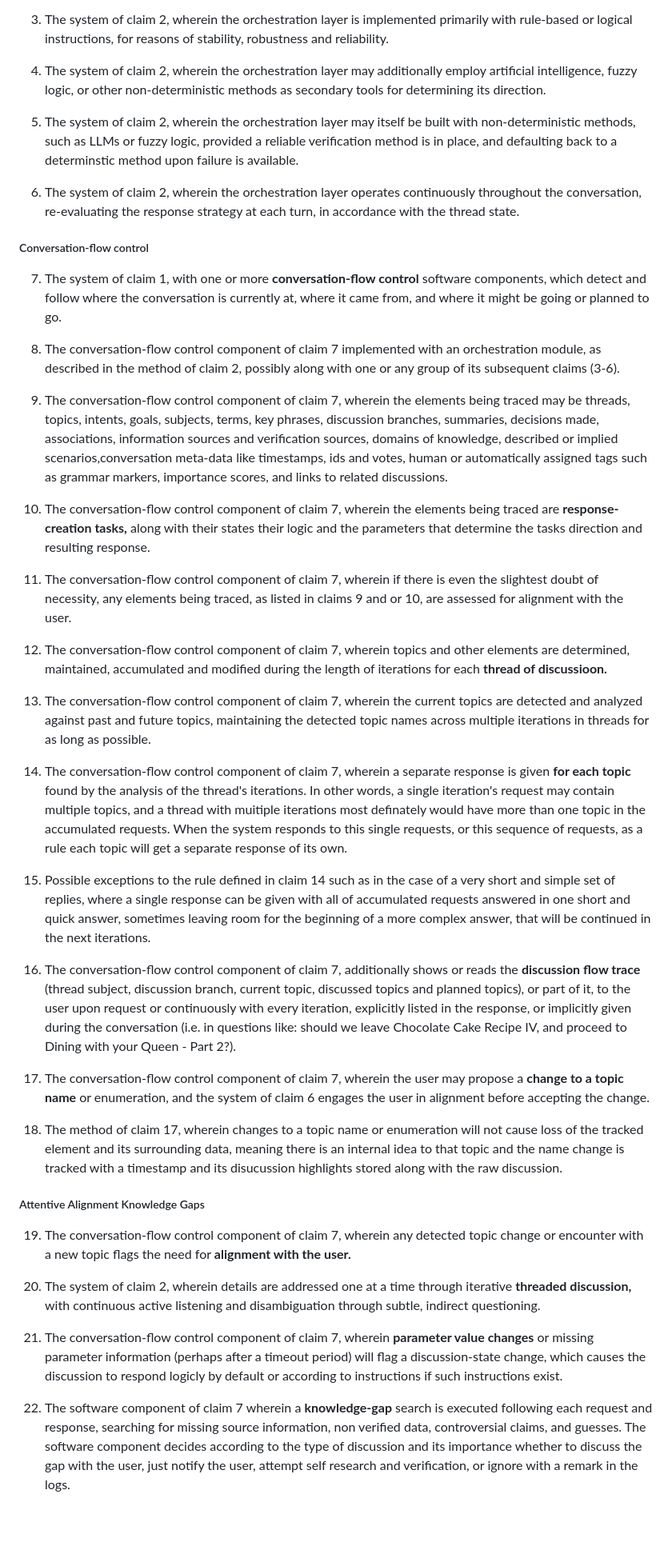
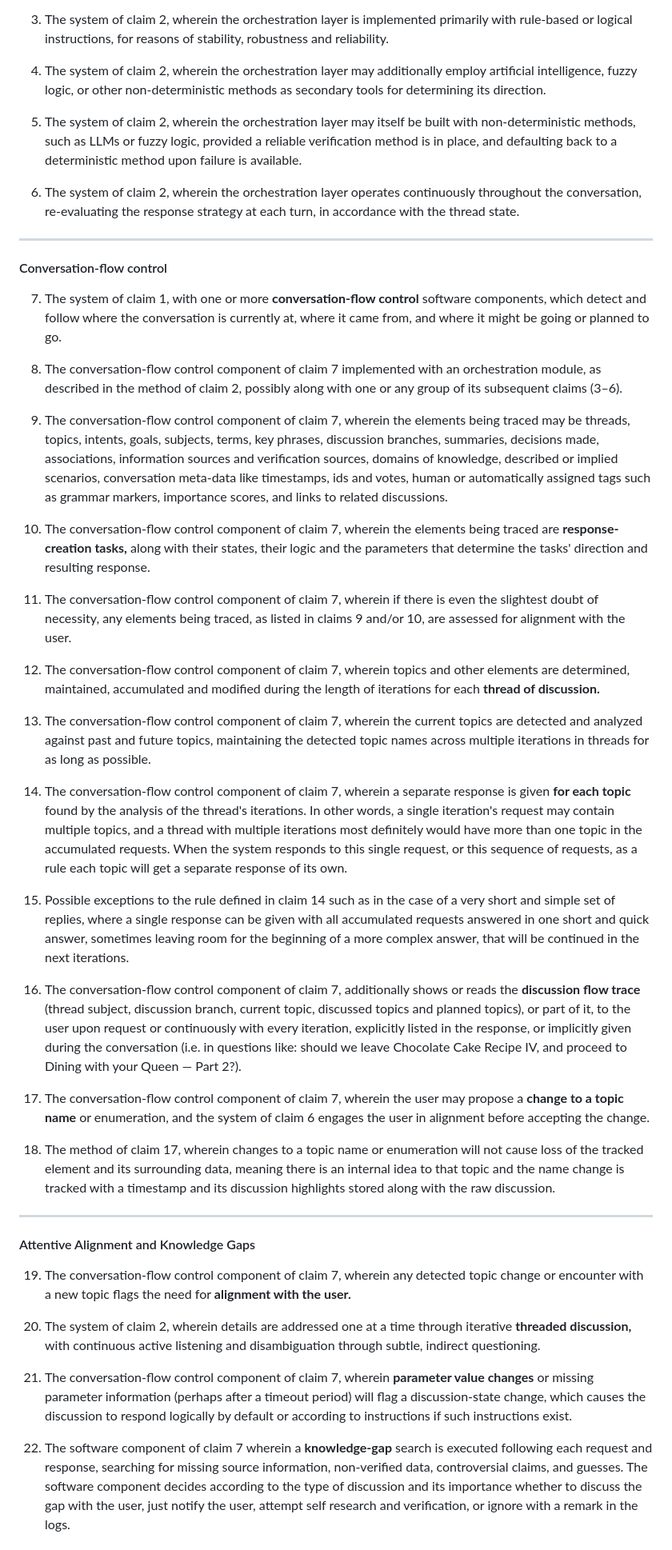
Before and after one commit to pashute/ooWaa.ai, a Markdown page: devDocs/overstand.patent.md, the part around one of its changes. Shown at 80% size. Drawn GitHub-style; blank space fills up the shorter version.

Commit message:
Formatting. patents.

```diff
--- a/devDocs/overstand.patent.md
+++ b/devDocs/overstand.patent.md
@@ -118,44 +115,47 @@ This four in one solution, in fact
 
 4. The system of claim 2, wherein the orchestration layer may additionally employ artificial intelligence, fuzzy logic, or other non-deterministic methods as secondary tools for determining its direction.
 
-5. The system of claim 2, wherein the orchestration layer may itself be built with non-deterministic methods, such as LLMs or fuzzy logic, provided a reliable verification method is in place, and defaulting back to a determinstic method upon failure is available.
+5. The system of claim 2, wherein the orchestration layer may itself be built with non-deterministic methods, such as LLMs or fuzzy logic, provided a reliable verification method is in place, and defaulting back to a deterministic method upon failure is available.
 
 6. The system of claim 2, wherein the orchestration layer operates continuously throughout the conversation, re-evaluating the response strategy at each turn, in accordance with the thread state.
 
+---
 
-##### Conversation-flow control
+#### Conversation-flow control
 
 7. The system of claim 1, with one or more **conversation-flow control** software components, which detect and follow where the conversation is currently at, where it came from, and where it might be going or planned to go.
 
-8. The conversation-flow control component of claim 7 implemented with an orchestration module, as described in the method of claim 2, possibly along with one or any group of its subsequent claims (3-6).
+8. The conversation-flow control component of claim 7 implemented with an orchestration module, as described in the method of claim 2, possibly along with one or any group of its subsequent claims (3–6).
 
-9. The conversation-flow control component of claim 7, wherein the elements being traced may be threads, topics, intents, goals, subjects, terms, key phrases, discussion branches, summaries, decisions made, associations, information sources and verification sources, domains of knowledge, described or implied scenarios,conversation meta-data like timestamps, ids and votes, human or automatically assigned tags such as grammar markers, importance scores, and links to related discussions.
+9. The conversation-flow control component of claim 7, wherein the elements being traced may be threads, topics, intents, goals, subjects, terms, key phrases, discussion branches, summaries, decisions made, associations, information sources and verification sources, domains of knowledge, described or implied scenarios, conversation meta-data like timestamps, ids and votes, human or automatically assigned tags such as grammar markers, importance scores, and links to related discussions.
 
-10. The conversation-flow control component of claim 7, wherein the elements being traced are **response-creation tasks,** along with their states their logic and the parameters that determine the tasks direction and resulting response.
+10. The conversation-flow control component of claim 7, wherein the elements being traced are **response-creation tasks,** along with their states, their logic and the parameters that determine the tasks' direction and resulting response.
 
-11. The conversation-flow control component of claim 7, wherein if there is even the slightest doubt of necessity, any elements being traced, as listed in claims 9 and or 10, are assessed for alignment with the user.
+11. The conversation-flow control component of claim 7, wherein if there is even the slightest doubt of necessity, any elements being traced, as listed in claims 9 and/or 10, are assessed for alignment with the user.
 
-12. The conversation-flow control component of claim 7, wherein topics and other elements are determined, maintained, accumulated and modified during the length of iterations for each **thread of discussioon.**
+12. The conversation-flow control component of claim 7, wherein topics and other elements are determined, maintained, accumulated and modified during the length of iterations for each **thread of discussion.**
 
 13. The conversation-flow control component of claim 7, wherein the current topics are detected and analyzed against past and future topics, maintaining the detected topic names across multiple iterations in threads for as long as possible.
 
-14. The conversation-flow control component of claim 7, wherein a separate response is given **for each topic** found by the analysis of the thread's iterations. In other words, a single iteration's request may contain multiple topics, and a thread with muitiple iterations most definately would have more than one topic in the accumulated requests. When the system responds to this single requests, or this sequence of requests, as a rule each topic will get a separate response of its own.
+14. The conversation-flow control component of claim 7, wherein a separate response is given **for each topic** found by the analysis of the thread's iterations. In other words, a single iteration's request may contain multiple topics, and a thread with multiple iterations most definitely would have more than one topic in the accumulated requests. When the system responds to this single request, or this sequence of requests, as a rule each topic will get a separate response of its own.
 
-15. Possible exceptions to the rule defined in claim 14 such as in the case of a very short and simple set of replies, where a single response can be given with all of accumulated requests answered in one short and quick answer, sometimes leaving room for the beginning of a more complex answer, that will be continued in the next iterations.
+15. Possible exceptions to the rule defined in claim 14 such as in the case of a very short and simple set of replies, where a single response can be given with all accumulated requests answered in one short and quick answer, sometimes leaving room for the beginning of a more complex answer, that will be continued in the next iterations.
 
-16. The conversation-flow control component of claim 7, additionally shows or reads the **discussion flow trace** (thread subject, discussion branch, current topic, discussed topics and planned topics), or part of it, to the user upon request or continuously with every iteration, explicitly listed in the response, or implicitly given during the conversation (i.e. in questions like: should we leave Chocolate Cake Recipe IV, and proceed to Dining with your Queen - Part 2?).
+16. The conversation-flow control component of claim 7, additionally shows or reads the **discussion flow trace** (thread subject, discussion branch, current topic, discussed topics and planned topics), or part of it, to the user upon request or continuously with every iteration, explicitly listed in the response, or implicitly given during the conversation (i.e. in questions like: should we leave Chocolate Cake Recipe IV, and proceed to Dining with your Queen — Part 2?).
 
 17. The conversation-flow control component of claim 7, wherein the user may propose a **change to a topic name** or enumeration, and the system of claim 6 engages the user in alignment before accepting the change.
 
-18. The method of claim 17, wherein changes to a topic name or enumeration will not cause loss of the tracked element and its surrounding data, meaning there is an internal idea to that topic and the name change is tracked with a timestamp and its disucussion highlights stored along with the raw discussion.
+18. The method of claim 17, wherein changes to a topic name or enumeration will not cause loss of the tracked element and its surrounding data, meaning there is an internal idea to that topic and the name change is tracked with a timestamp and its discussion highlights stored along with the raw discussion.
 
-##### Attentive Alignment Knowledge Gaps
+---
+
+#### Attentive Alignment and Knowledge Gaps
 
 19. The conversation-flow control component of claim 7, wherein any detected topic change or encounter with a new topic flags the need for **alignment with the user.**
 
 20. The system of claim 2, wherein details are addressed one at a time through iterative **threaded discussion,** with continuous active listening and disambiguation through subtle, indirect questioning.
 
-21. The conversation-flow control component of claim 7, wherein **parameter value changes** or missing parameter information (perhaps after a timeout period) will flag a discussion-state change, which causes the discussion to respond logicly by default or according to instructions if such instructions exist.
+21. The conversation-flow control component of claim 7, wherein **parameter value changes** or missing parameter information (perhaps after a timeout period) will flag a discussion-state change, which causes the discussion to respond logically by default or according to instructions if such instructions exist.
 
-22. The software component of claim 7 wherein a **knowledge-gap** search is executed following each request and response, searching for missing source information, non verified data, controversial claims, and guesses. The software component decides according to the type of discussion and its importance whether to discuss the gap with the user, just notify the user, attempt self research and verification, or ignore with a remark in the logs.
+22. The software component of claim 7 wherein a **knowledge-gap** search is executed following each request and response, searching for missing source information, non-verified data, controversial claims, and guesses. The software component decides according to the type of discussion and its importance whether to discuss the gap with the user, just notify the user, attempt self research and verification, or ignore with a remark in the logs.
 
```
Also changed, not shown: other parts of devDocs/overstand.patent.md (+111 -79 lines).
